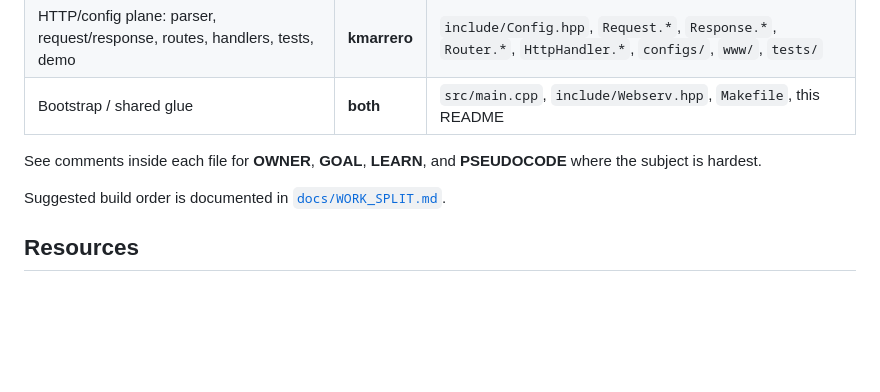
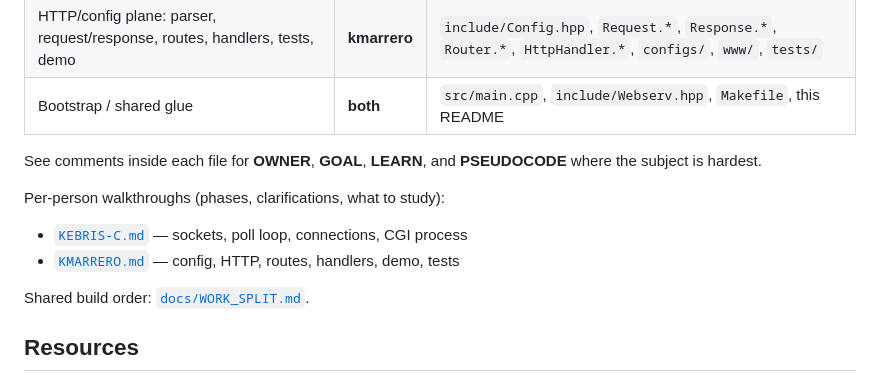
Before and after one commit to kebris-c/webserv, a Markdown page: README.md, the part around the change. GitHub-like rendering; blank space fills up the shorter version.

Commit message:
Link owner walkthrough guides from README
Point teammates to KEBRIS-C.md and KMARRERO.md from the ownership section.

Co-authored-by: Kevin Bris <kebris-c@users.noreply.github.com>

```diff
--- a/README.md
+++ b/README.md
@@ -57,7 +57,12 @@ If no argument is provided, the program should later fall back to a default conf
 
 See comments inside each file for **OWNER**, **GOAL**, **LEARN**, and **PSEUDOCODE** where the subject is hardest.
 
-Suggested build order is documented in [`docs/WORK_SPLIT.md`](docs/WORK_SPLIT.md).
+Per-person walkthroughs (phases, clarifications, what to study):
+
+- [`KEBRIS-C.md`](KEBRIS-C.md) — sockets, poll loop, connections, CGI process
+- [`KMARRERO.md`](KMARRERO.md) — config, HTTP, routes, handlers, demo, tests
+
+Shared build order: [`docs/WORK_SPLIT.md`](docs/WORK_SPLIT.md).
 
 ## Resources
 
```
